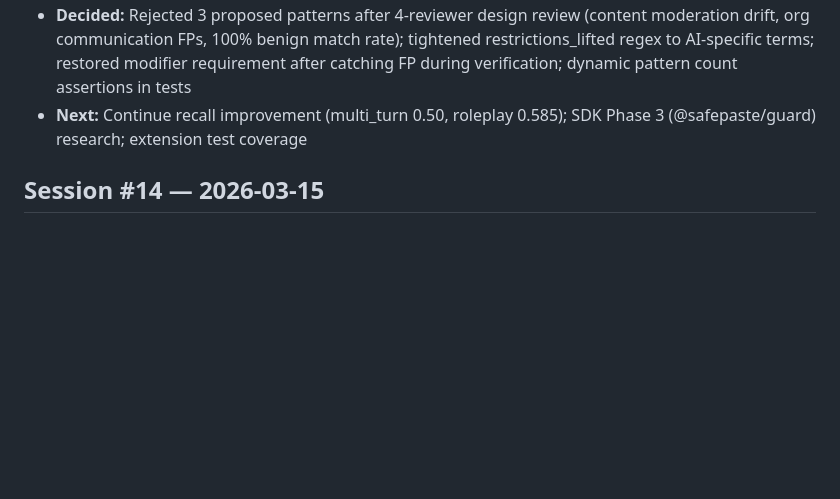
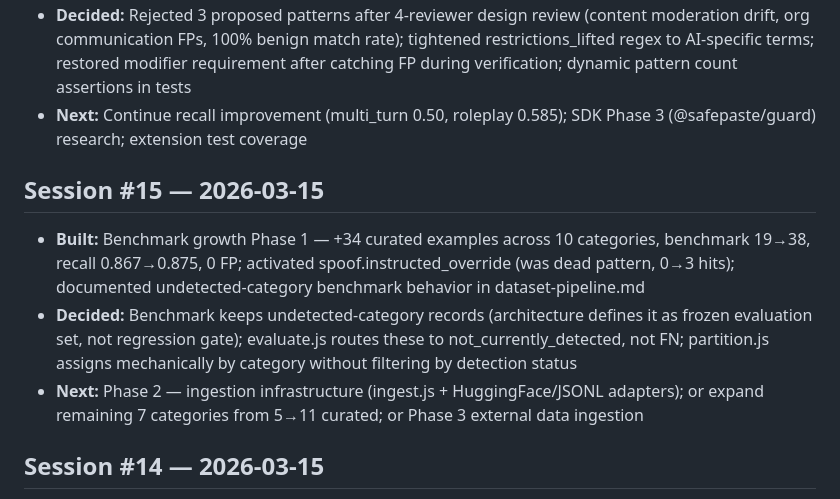
Before and after one commit to Rocco-alt/safepaste, a Markdown page: docs/session-log.md, the part around the change. GitHub-like rendering; blank space fills up the shorter version.

Commit message:
Session #15: update session log
Co-Authored-By: Claude Opus 4.6 (1M context) <noreply@anthropic.com>

```diff
--- a/docs/session-log.md
+++ b/docs/session-log.md
@@ -55,6 +55,11 @@
 - **Decided:** Rejected 3 proposed patterns after 4-reviewer design review (content moderation drift, org communication FPs, 100% benign match rate); tightened restrictions_lifted regex to AI-specific terms; restored modifier requirement after catching FP during verification; dynamic pattern count assertions in tests
 - **Next:** Continue recall improvement (multi_turn 0.50, roleplay 0.585); SDK Phase 3 (@safepaste/guard) research; extension test coverage
 
+## Session #15 — 2026-03-15
+- **Built:** Benchmark growth Phase 1 — +34 curated examples across 10 categories, benchmark 19→38, recall 0.867→0.875, 0 FP; activated spoof.instructed_override (was dead pattern, 0→3 hits); documented undetected-category benchmark behavior in dataset-pipeline.md
+- **Decided:** Benchmark keeps undetected-category records (architecture defines it as frozen evaluation set, not regression gate); evaluate.js routes these to not_currently_detected, not FN; partition.js assigns mechanically by category without filtering by detection status
+- **Next:** Phase 2 — ingestion infrastructure (ingest.js + HuggingFace/JSONL adapters); or expand remaining 7 categories from 5→11 curated; or Phase 3 external data ingestion
+
 ## Session #14 — 2026-03-15
 - **Built:** Agent simulation validation (examples/agent-simulation.js — 35 assertions, 7 scenarios, CI step); published @safepaste/guard@0.1.0 to npm; SDK example (examples/sdk-agent-openai.js); updated all 3 package READMEs (core 36→39 patterns, "See also" cross-references); changelog + project state updates
 - **Decided:** Simulation uses synthetic payloads only (not dataset records — preserves evaluation boundary); OpenAI example framed as one provider, not canonical (guard is framework-agnostic); CI calls npm script not raw path (prevents drift)
```
